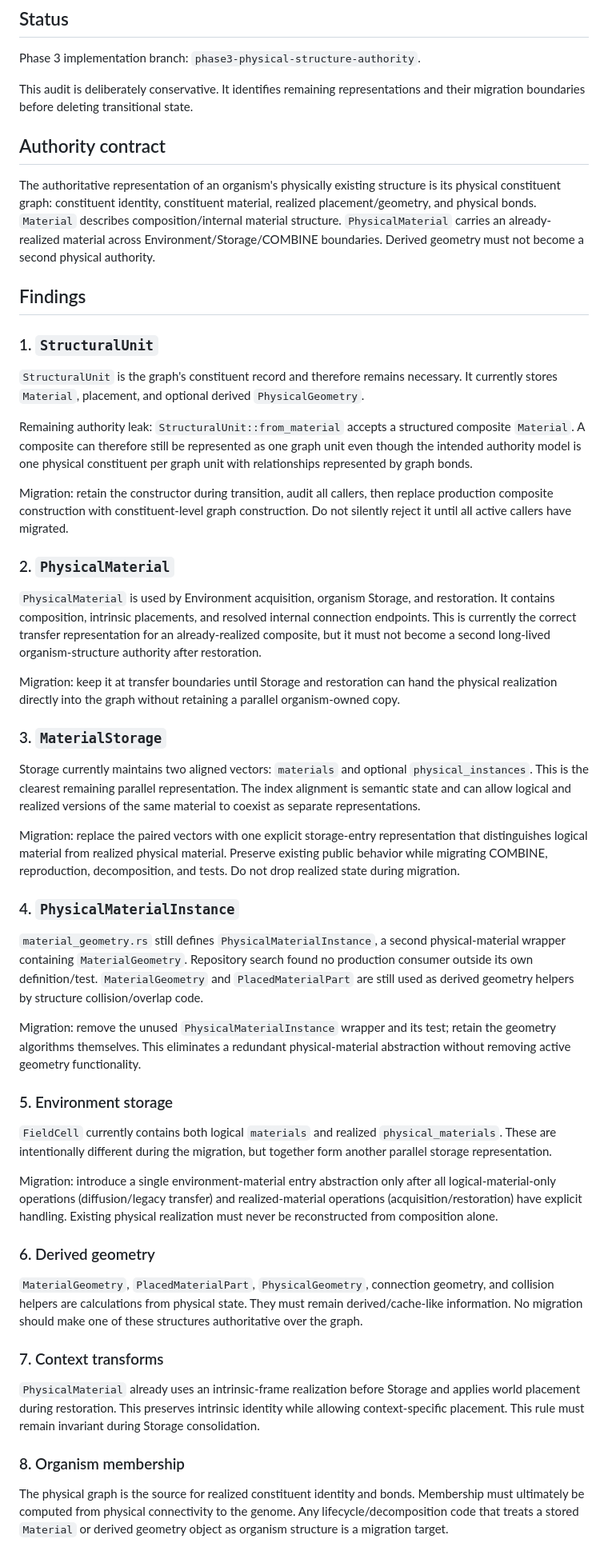
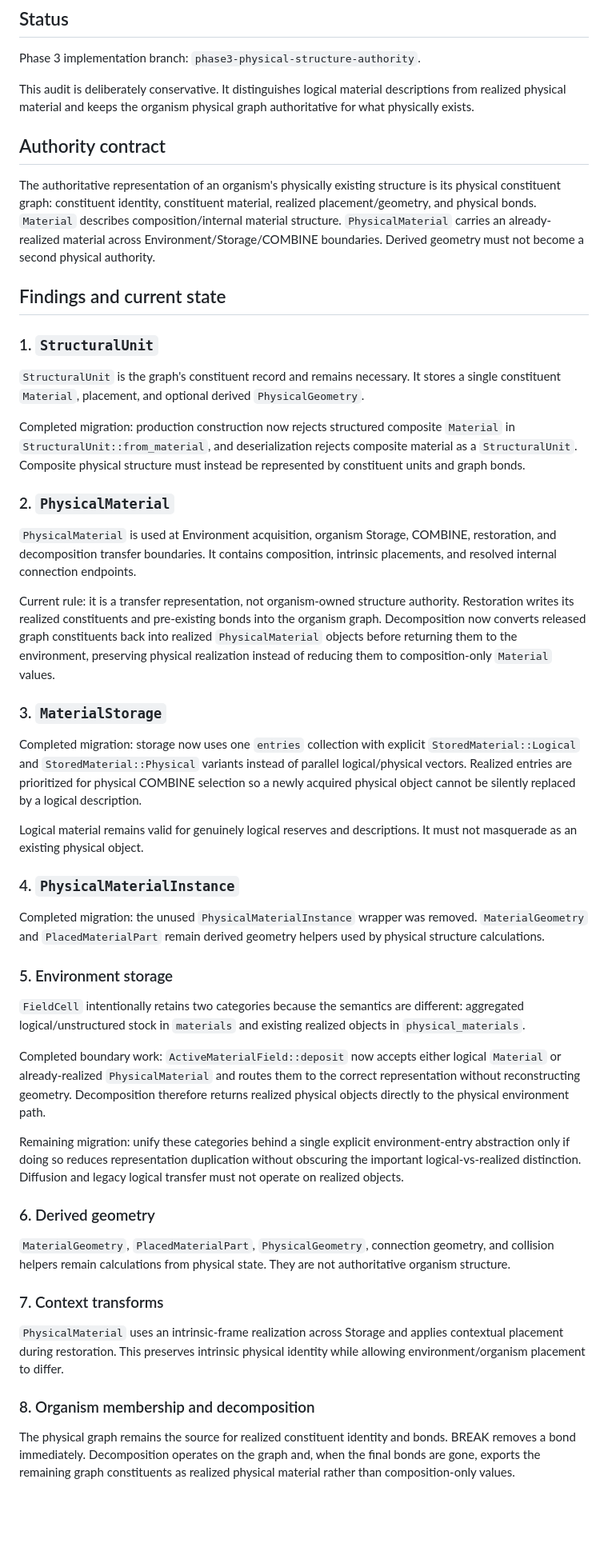
Before and after one commit to coringilbert16-cmyk/EvoSim-, a Markdown page: docs/PHASE3_AUTHORITY_AUDIT.md, the part around one of its changes. Shown at 80% size. Drawn GitHub-style; blank space fills up the shorter version.

Commit message:
Phase 3: update authority audit after physical decomposition migration

```diff
--- a/docs/PHASE3_AUTHORITY_AUDIT.md
+++ b/docs/PHASE3_AUTHORITY_AUDIT.md
@@ -4,55 +4,53 @@
 
 Phase 3 implementation branch: `phase3-physical-structure-authority`.
 
-This audit is deliberately conservative. It identifies remaining representations and their migration boundaries before deleting transitional state.
+This audit is deliberately conservative. It distinguishes logical material descriptions from realized physical material and keeps the organism physical graph authoritative for what physically exists.
 
 ## Authority contract
 
 The authoritative representation of an organism's physically existing structure is its physical constituent graph: constituent identity, constituent material, realized placement/geometry, and physical bonds. `Material` describes composition/internal material structure. `PhysicalMaterial` carries an already-realized material across Environment/Storage/COMBINE boundaries. Derived geometry must not become a second physical authority.
 
-## Findings
+## Findings and current state
 
 ### 1. `StructuralUnit`
 
-`StructuralUnit` is the graph's constituent record and therefore remains necessary. It currently stores `Material`, placement, and optional derived `PhysicalGeometry`.
+`StructuralUnit` is the graph's constituent record and remains necessary. It stores a single constituent `Material`, placement, and optional derived `PhysicalGeometry`.
 
-Remaining authority leak: `StructuralUnit::from_material` accepts a structured composite `Material`. A composite can therefore still be represented as one graph unit even though the intended authority model is one physical constituent per graph unit with relationships represented by graph bonds.
-
-Migration: retain the constructor during transition, audit all callers, then replace production composite construction with constituent-level graph construction. Do not silently reject it until all active callers have migrated.
+Completed migration: production construction now rejects structured composite `Material` in `StructuralUnit::from_material`, and deserialization rejects composite material as a `StructuralUnit`. Composite physical structure must instead be represented by constituent units and graph bonds.
 
 ### 2. `PhysicalMaterial`
 
-`PhysicalMaterial` is used by Environment acquisition, organism Storage, and restoration. It contains composition, intrinsic placements, and resolved internal connection endpoints. This is currently the correct transfer representation for an already-realized composite, but it must not become a second long-lived organism-structure authority after restoration.
+`PhysicalMaterial` is used at Environment acquisition, organism Storage, COMBINE, restoration, and decomposition transfer boundaries. It contains composition, intrinsic placements, and resolved internal connection endpoints.
 
-Migration: keep it at transfer boundaries until Storage and restoration can hand the physical realization directly into the graph without retaining a parallel organism-owned copy.
+Current rule: it is a transfer representation, not organism-owned structure authority. Restoration writes its realized constituents and pre-existing bonds into the organism graph. Decomposition now converts released graph constituents back into realized `PhysicalMaterial` objects before returning them to the environment, preserving physical realization instead of reducing them to composition-only `Material` values.
 
 ### 3. `MaterialStorage`
 
-Storage currently maintains two aligned vectors: `materials` and optional `physical_instances`. This is the clearest remaining parallel representation. The index alignment is semantic state and can allow logical and realized versions of the same material to coexist as separate representations.
+Completed migration: storage now uses one `entries` collection with explicit `StoredMaterial::Logical` and `StoredMaterial::Physical` variants instead of parallel logical/physical vectors. Realized entries are prioritized for physical COMBINE selection so a newly acquired physical object cannot be silently replaced by a logical description.
 
-Migration: replace the paired vectors with one explicit storage-entry representation that distinguishes logical material from realized physical material. Preserve existing public behavior while migrating COMBINE, reproduction, decomposition, and tests. Do not drop realized state during migration.
+Logical material remains valid for genuinely logical reserves and descriptions. It must not masquerade as an existing physical object.
 
 ### 4. `PhysicalMaterialInstance`
 
-`material_geometry.rs` still defines `PhysicalMaterialInstance`, a second physical-material wrapper containing `MaterialGeometry`. Repository search found no production consumer outside its own definition/test. `MaterialGeometry` and `PlacedMaterialPart` are still used as derived geometry helpers by structure collision/overlap code.
-
-Migration: remove the unused `PhysicalMaterialInstance` wrapper and its test; retain the geometry algorithms themselves. This eliminates a redundant physical-material abstraction without removing active geometry functionality.
+Completed migration: the unused `PhysicalMaterialInstance` wrapper was removed. `MaterialGeometry` and `PlacedMaterialPart` remain derived geometry helpers used by physical structure calculations.
 
 ### 5. Environment storage
 
-`FieldCell` currently contains both logical `materials` and realized `physical_materials`. These are intentionally different during the migration, but together form another parallel storage representation.
+`FieldCell` intentionally retains two categories because the semantics are different: aggregated logical/unstructured stock in `materials` and existing realized objects in `physical_materials`.
 
-Migration: introduce a single environment-material entry abstraction only after all logical-material-only operations (diffusion/legacy transfer) and realized-material operations (acquisition/restoration) have explicit handling. Existing physical realization must never be reconstructed from composition alone.
+Completed boundary work: `ActiveMaterialField::deposit` now accepts either logical `Material` or already-realized `PhysicalMaterial` and routes them to the correct representation without reconstructing geometry. Decomposition therefore returns realized physical objects directly to the physical environment path.
+
+Remaining migration: unify these categories behind a single explicit environment-entry abstraction only if doing so reduces representation duplication without obscuring the important logical-vs-realized distinction. Diffusion and legacy logical transfer must not operate on realized objects.
 
 ### 6. Derived geometry
 
-`MaterialGeometry`, `PlacedMaterialPart`, `PhysicalGeometry`, connection geometry, and collision helpers are calculations from physical state. They must remain derived/cache-like information. No migration should make one of these structures authoritative over the graph.
+`MaterialGeometry`, `PlacedMaterialPart`, `PhysicalGeometry`, connection geometry, and collision helpers remain calculations from physical state. They are not authoritative organism structure.
 
 ### 7. Context transforms
 
-`PhysicalMaterial` already uses an intrinsic-frame realization before Storage and applies world placement during restoration. This preserves intrinsic identity while allowing context-specific placement. This rule must remain invariant during Storage consolidation.
+`PhysicalMaterial` uses an intrinsic-frame realization across Storage and applies contextual placement during restoration. This preserves intrinsic physical identity while allowing environment/organism placement to differ.
 
-### 8. Organism membership
+### 8. Organism membership and decomposition
 
-The physical graph is the source for realized constituent identity and bonds. Membership must ultimately be computed from physical connectivity to the genome. Any lifecycle/decomposition code that treats a stored `Material` or derived geometry object as organism structure is a migration target.
+The physical graph remains the source for realized constituent identity and bonds. BREAK removes a bond immediately. Decomposition operates on the graph and, when the final bonds are gone, exports the remaining graph constituents as realized physical material rather than composition-only values.
 
```
Also changed, not shown: other parts of docs/PHASE3_AUTHORITY_AUDIT.md (+15 -5 lines).
